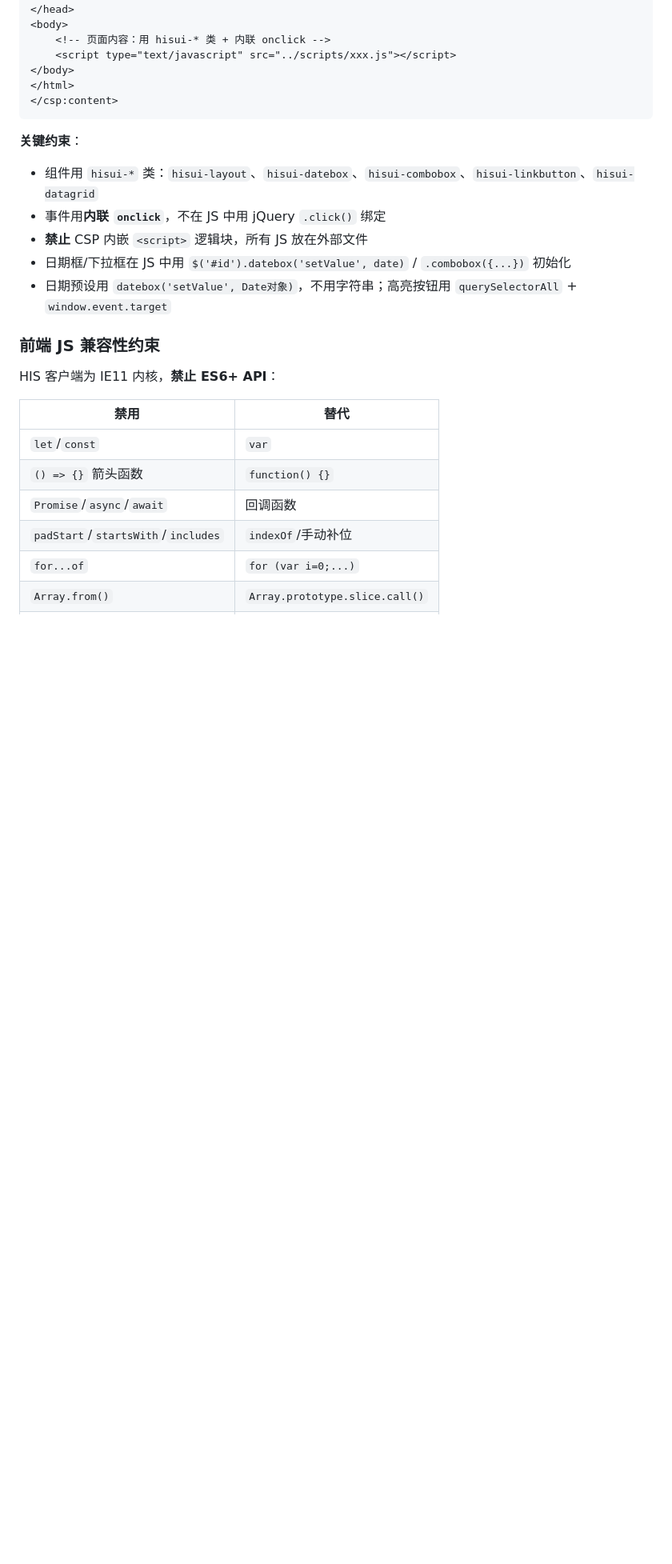
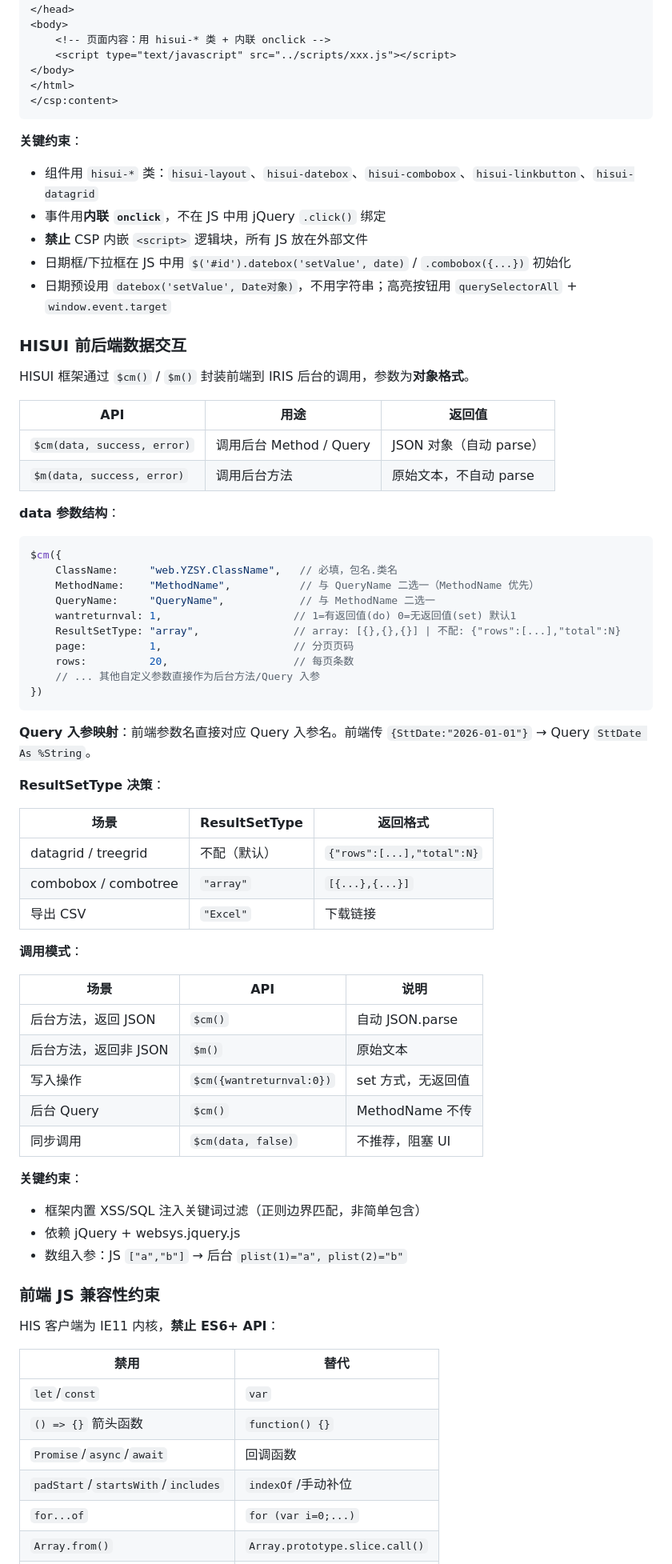
Before and after one commit to tyl2026/IRIS2026, a Markdown page: CLAUDE.md, the part around one of its changes. Shown at 80% size. GitHub-like rendering; blank space fills up the shorter version.

Commit message:
更新 CLAUDE.md：新增 HISUI 前后端数据交互规范（/ API、ResultSetType 决策、调用模式矩阵）

````diff
--- a/CLAUDE.md
+++ b/CLAUDE.md
@@ -534,11 +504,61 @@ $.q({
 ```
 
 **关键约束**：
+
 - 组件用 `hisui-*` 类：`hisui-layout`、`hisui-datebox`、`hisui-combobox`、`hisui-linkbutton`、`hisui-datagrid`
 - 事件用**内联 `onclick`**，不在 JS 中用 jQuery `.click()` 绑定
 - **禁止** CSP 内嵌 `<script>` 逻辑块，所有 JS 放在外部文件
 - 日期框/下拉框在 JS 中用 `$('#id').datebox('setValue', date)` / `.combobox({...})` 初始化
 - 日期预设用 `datebox('setValue', Date对象)`，不用字符串；高亮按钮用 `querySelectorAll` + `window.event.target`
+
+### HISUI 前后端数据交互
+
+HISUI 框架通过 `$cm()` / `$m()` 封装前端到 IRIS 后台的调用，参数为**对象格式**。
+
+| API | 用途 | 返回值 |
+|-----|------|--------|
+| `$cm(data, success, error)` | 调用后台 Method / Query | JSON 对象（自动 parse） |
+| `$m(data, success, error)` | 调用后台方法 | 原始文本，不自动 parse |
+
+**data 参数结构**：
+
+```javascript
+$cm({
+    ClassName:     "web.YZSY.ClassName",   // 必填，包名.类名
+    MethodName:    "MethodName",           // 与 QueryName 二选一（MethodName 优先）
+    QueryName:     "QueryName",            // 与 MethodName 二选一
+    wantreturnval: 1,                     // 1=有返回值(do) 0=无返回值(set) 默认1
+    ResultSetType: "array",               // array: [{},{},{}] | 不配: {"rows":[...],"total":N}
+    page:          1,                     // 分页页码
+    rows:          20,                    // 每页条数
+    // ... 其他自定义参数直接作为后台方法/Query 入参
+})
+```
+
+**Query 入参映射**：前端参数名直接对应 Query 入参名。前端传 `{SttDate:"2026-01-01"}` → Query `SttDate As %String`。
+
+**ResultSetType 决策**：
+
+| 场景 | ResultSetType | 返回格式 |
+|------|---------------|----------|
+| datagrid / treegrid | 不配（默认） | `{"rows":[...],"total":N}` |
+| combobox / combotree | `"array"` | `[{...},{...}]` |
+| 导出 CSV | `"Excel"` | 下载链接 |
+
+**调用模式**：
+
+| 场景 | API | 说明 |
+|------|-----|------|
+| 后台方法，返回 JSON | `$cm()` | 自动 JSON.parse |
+| 后台方法，返回非 JSON | `$m()` | 原始文本 |
+| 写入操作 | `$cm({wantreturnval:0})` | set 方式，无返回值 |
+| 后台 Query | `$cm()` | MethodName 不传 |
+| 同步调用 | `$cm(data, false)` | 不推荐，阻塞 UI |
+
+**关键约束**：
+- 框架内置 XSS/SQL 注入关键词过滤（正则边界匹配，非简单包含）
+- 依赖 jQuery + websys.jquery.js
+- 数组入参：JS `["a","b"]` → 后台 `plist(1)="a", plist(2)="b"`
 
 ### 前端 JS 兼容性约束
 
````
Also changed, not shown: other parts of CLAUDE.md (+30 -57 lines).
